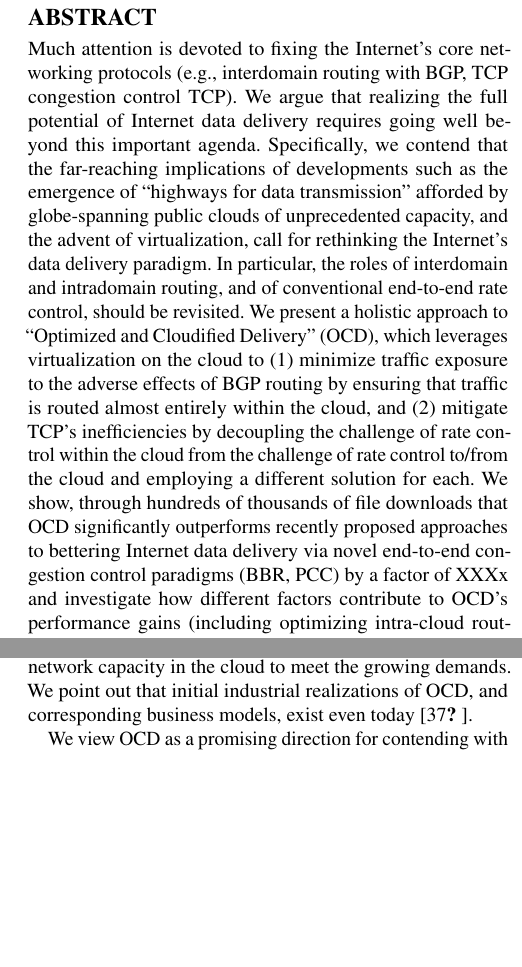
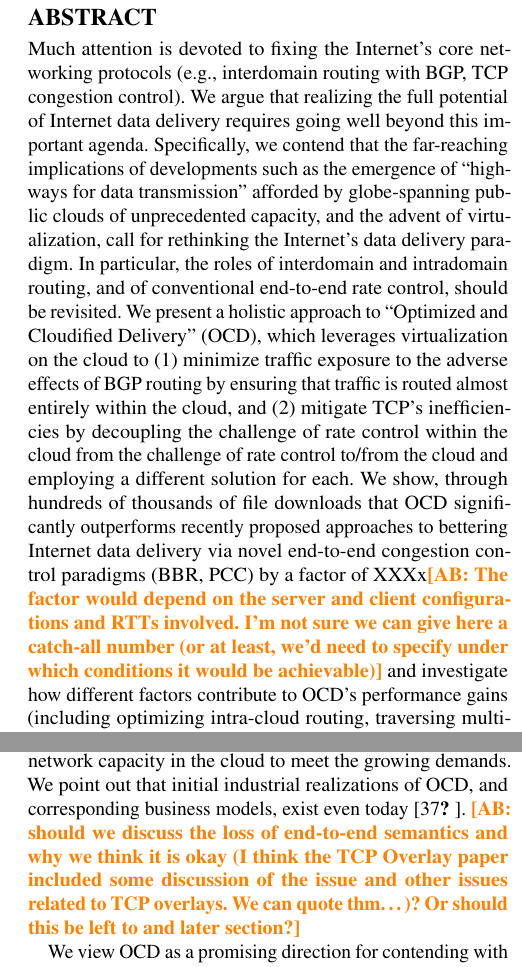
Before and after one commit to schapiram/Cloudified-Data-Delivery-SIGCOMM-, a LaTeX paper (main.tex): two parts of the columns of pages 1 and 2 of 11, joined at a grey line, cut so that both start at the same text, the shorter picture padded with empty space. Compiled offline with pdfLaTeX.

Commit message:
Some minor typo corrections and comments on abstract and intro

```diff
--- a/main.tex
+++ b/main.tex
@@ -243,7 +243,28 @@
 
 %%%%%
 \begin{abstract}
-Much attention is devoted to fixing the Internet's core networking protocols (e.g., interdomain routing with BGP, TCP congestion control TCP). We argue that realizing the full potential of Internet data delivery requires going well beyond this important agenda. Specifically, we contend that the far-reaching implications of developments such as the emergence of ``highways for data transmission'' afforded by globe-spanning public clouds of unprecedented capacity, and the advent of virtualization, call for rethinking the Internet's data delivery paradigm. In particular, the roles of interdomain and intradomain routing, and of conventional end-to-end rate control, should be revisited. We present a holistic approach to ``Optimized and Cloudified Delivery'' (OCD), which leverages virtualization on the cloud to (1) minimize traffic exposure to the adverse effects of BGP routing by ensuring that traffic is routed almost entirely within the cloud, and (2) mitigate TCP's inefficiencies by decoupling the challenge of rate control within the cloud from the challenge of rate control to/from the cloud and employing a different solution for each. We show, through hundreds of thousands of file downloads that OCD significantly outperforms recently proposed approaches to bettering Internet data delivery via novel end-to-end congestion control paradigms (BBR, PCC) by a factor of XXXx and investigate how different factors contribute to OCD's performance gains (including optimizing intra-cloud routing, traversing multiple clouds, terminating transport-layer connections, improved transport-layer protocols, and more).
+Much attention is devoted to fixing the Internet's core networking protocols
+(e.g., interdomain routing with BGP, TCP congestion control). We argue that
+realizing the full potential of Internet data delivery requires going well
+beyond this important agenda. Specifically, we contend that the far-reaching
+implications of developments such as the emergence of ``highways for data
+transmission'' afforded by globe-spanning public clouds of unprecedented
+capacity, and the advent of virtualization, call for rethinking the Internet's
+data delivery paradigm. In particular, the roles of interdomain and intradomain
+routing, and of conventional end-to-end rate control, should be revisited. We
+present a holistic approach to ``Optimized and Cloudified Delivery'' (OCD),
+which leverages virtualization on the cloud to (1) minimize traffic exposure to
+the adverse effects of BGP routing by ensuring that traffic is routed almost
+entirely within the cloud, and (2) mitigate TCP's inefficiencies by decoupling
+the challenge of rate control within the cloud from the challenge of rate
+control to/from the cloud and employing a different solution for each. We show,
+through hundreds of thousands of file downloads that OCD significantly
+outperforms recently proposed approaches to bettering Internet data delivery via
+novel end-to-end congestion control paradigms (BBR, PCC) by a factor of
+XXXx\AB{The factor would depend on the server and client configurations and
+RTTs involved. I'm not sure we can give here a catch-all number (or at least,
+we'd need to specify under which conditions it would be achievable)} and
+investigate how different factors contribute to OCD's performance gains (including optimizing intra-cloud routing, traversing multiple clouds, terminating transport-layer connections, improved transport-layer protocols, and more).
 \end{abstract}
 
 \ifacmart
@@ -264,4 +285,4 @@ The Internet's data delivery infrastructure, whose core components (BGP, TCP, et
 
 We argue that changing any individual component of the Internet's data delivery infrastructure, while clearly beneficial~\cite{x,x,x,x}, is insufficient for realizing the full potential of the Internet as a vehicle for data delivery. Specifically, today's default Internet data delivery does not reflect the far-reaching implications of the emergence of globe-spanning cloud infrastructures of tremendous capacity, and the advent of virtualization, which enable setting up logical relays within the cloud (in the form of virtual machines) and controlling the routing and transport-layer protocols executed by these relays. An interesting analogy is the transition from on-prem computation to cloud computing. Cloud computing was made possible thanks to the emergence of an abundant cloud resource (compute power) and the power of virtualization. Similarly, we contend that Internet data delivery should be adapted to a reality in which the cloud offers unprecedented capacity and virtualization enables outsourcing the better part the burden of local routing (selection of end-to-end BGP routes) and congestion control (end-to-end traffic modulation) to the cloud.
 
-We explore the implications for performance of delegating routing and congestion control to the cloud. Our approach, termed ``Optimized and Cloudified Delivery'' (OCD), reflects two basic goals: (1) Rethink routing across the Internet so as to minimize traffic exposure to the inefficiencies of BGP routing by minimizing the number of AS-level-hops outside the cloud. To accomplish this, we leverage virtualization to ensure that traffic between any two end-hosts enter the cloud in close proximity to the source and leave the cloud close to the destination (if the destination is not already in the cloud, as is often the case with popular content\IK{we can quote the paper about Google being one hop away from most of the Internet... I think it was in our Hotnets references}). Thus, traffic is routed entirely within the cloud with the exception of (at most) two short legs. (2) Rethink rate control on the Internet so as to provide communicating end-hosts with the abstraction of a fixed-capacity network pipe interconnecting them. To this end, OCD's design distinguishes between the challenge of rate control within the cloud from the challenge of rate control to/from the cloud, and tackles each, and the interface of the two, in a different manner. This design principle reflects the observation that rate control on the short legs to/from the cloud involves competition between traffic flows in a highly variable environment, whereas the cloud provides a effectively congestion-less environment as network capacity is plentiful and underutilized~\cite{x,y}.
+We explore the implications for performance of delegating routing and congestion
@@ -270,7 +317,12 @@ We present and discuss the many intricacies of OCD, and, in particular, our choi
 
 Of course, global transition to OCD potentially involves saturating cloud resources. While this is a valid concern, we point out two mitigating factors: (1) An overwhelming portion of data sent over the Internet is cacheable and resides close to end-hosts~\cite{x,y,z} in the cloud~\cite{x,y,z}, in CDNs~\cite{x,y,z}, or even in the ISP~\cite{x,y,z}. Thus, the delivery of this data does not saturate the inter-datacenter WANs of cloud providers. (2) We posit that as the popularity of OCD will increase, cloud providers will be incentivized to develop new business models for OCD services and to provision their networks to meet the growing user demand. We hence trust the invisible hand (more accurately, cloud service providers) to generate more network capacity in the cloud to meet the growing demands. We point out that initial industrial realizations of OCD, and corresponding business models, exist even today~\cite{VMware?,teridion}.
+\AB{should we discuss the loss of end-to-end semantics and why we think it is
+okay (I think the TCP Overlay paper included some discussion of the issue and
+other issues related to TCP overlays. We can quote thm\ldots)? Or should this be
+left to and later section?}
 
-We view OCD as a promising direction for contending with the crucial challenge of delivering non-cacheable content. Today's dominant strategy for overcoming the Internet's inefficiencies is caching content close to the consumer (e.g., by CDNs). Yet, this approach cannot be applied to non-cacheable content (live streaming of sports events, VoIP, gaming, videoconferencing, etc.) and, moreover, as content becomes more interactive and customized, the amount of non-cacheable content is only expected to grow~\cite{x,y,z}. The Internet, in its present form, is ill-equipped to contend with this trend and OCD constitutes a feasible approach for moving forward. We discuss different strategies for safe, incremental transition to OCD.
+We view OCD as a promising direction for contending with the crucial
+challenge of delivering non-cacheable content. Today's dominant strategy for overcoming the Internet's inefficiencies is caching content close to the consumer (e.g., by CDNs). Yet, this approach cannot be applied to non-cacheable content (live streaming of sports events, VoIP, gaming, videoconferencing, etc.) and, moreover, as content becomes more interactive and customized, the amount of non-cacheable content is only expected to grow~\cite{x,y,z}. The Internet, in its present form, is ill-equipped to contend with this trend and OCD constitutes a feasible approach for moving forward. We discuss different strategies for safe, incremental transition to OCD.
 
 \vspace{0.1in}\noindent{\bf Organization.} We present, in Section~\ref{x} a straw man proposal for OCD. We show that even this naive solution significantly outperforms recently proposed approached for improved end-to-end congestion control~\cite{BBR, PCC}. We then explain how the straw man proposal can be extended to attain significantly higher performance benefits. Specifically, Section~\ref{x} discusses our rate-control strategy and Section~\ref{x} discusses our routing strategy. Each of these two sections incorporates empirical results justifying our design choices. Section~\ref{x} discusses different strategies for transitioning to OCD. We discuss related work in Section~\ref{x} and conclude in Section~\ref{x}.
 
@@ -284 +346,2 @@ As a first stab, consider the following simple strategy for OCD. Consider an end
 
+We consider the following simple strategy\AB{Same sentence to open the previous
```
Also changed, not shown: main.tex (50 more changed lines).
